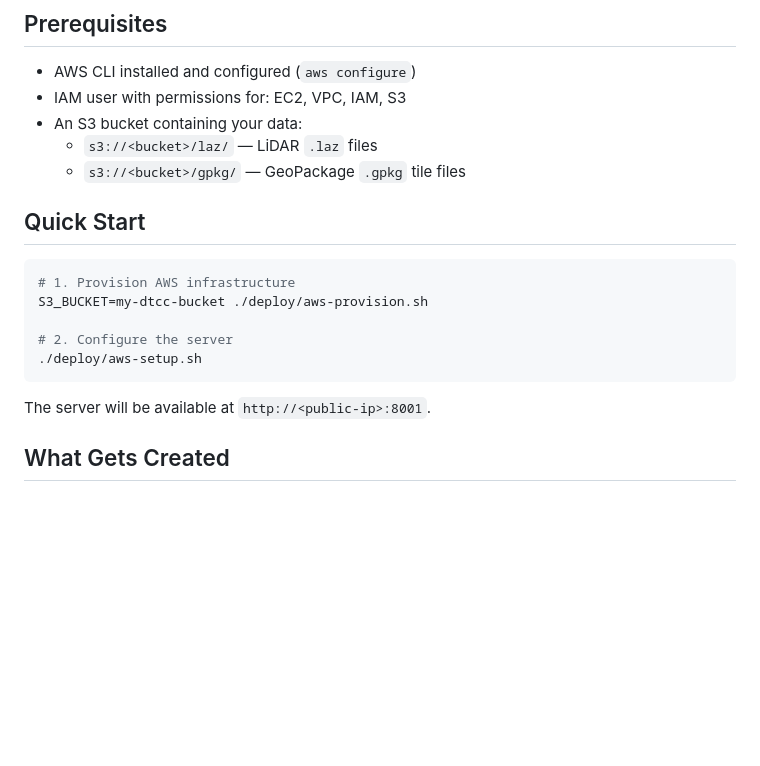
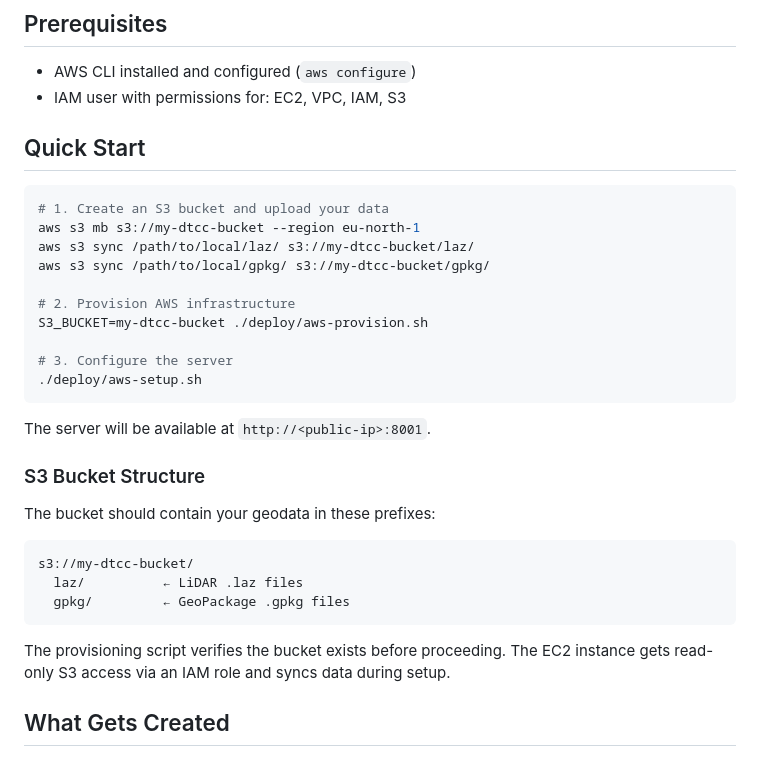
Before and after one commit to dtcc-platform/dtcc-data, a Markdown page: DEPLOY.md, the part around the change. Rendered like a GitHub page; blank space fills up the shorter version.

Commit message:
docs: add S3 bucket creation steps to DEPLOY.md

````diff
--- a/DEPLOY.md
+++ b/DEPLOY.md
@@ -4,21 +4,35 @@
 
 - AWS CLI installed and configured (`aws configure`)
 - IAM user with permissions for: EC2, VPC, IAM, S3
-- An S3 bucket containing your data:
-  - `s3://<bucket>/laz/` — LiDAR `.laz` files
-  - `s3://<bucket>/gpkg/` — GeoPackage `.gpkg` tile files
 
 ## Quick Start
 
 ```bash
-# 1. Provision AWS infrastructure
+# 1. Create an S3 bucket and upload your data
+aws s3 mb s3://my-dtcc-bucket --region eu-north-1
+aws s3 sync /path/to/local/laz/ s3://my-dtcc-bucket/laz/
+aws s3 sync /path/to/local/gpkg/ s3://my-dtcc-bucket/gpkg/
+
+# 2. Provision AWS infrastructure
 S3_BUCKET=my-dtcc-bucket ./deploy/aws-provision.sh
 
-# 2. Configure the server
+# 3. Configure the server
 ./deploy/aws-setup.sh
 ```
 
 The server will be available at `http://<public-ip>:8001`.
+
+### S3 Bucket Structure
+
+The bucket should contain your geodata in these prefixes:
+
+```
+s3://my-dtcc-bucket/
+  laz/          ← LiDAR .laz files
+  gpkg/         ← GeoPackage .gpkg files
+```
+
+The provisioning script verifies the bucket exists before proceeding. The EC2 instance gets read-only S3 access via an IAM role and syncs data during setup.
 
 ## What Gets Created
 
````
